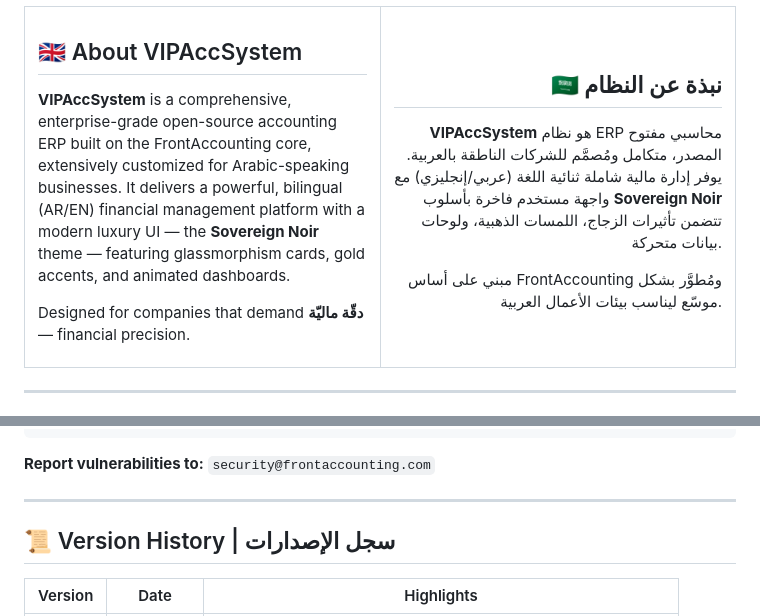
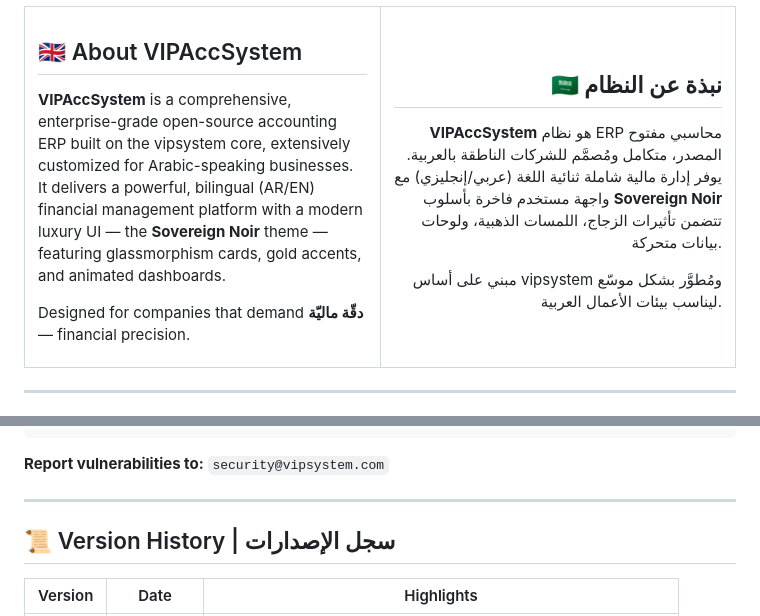
Before and after one commit to moh222salah/vipsystem, a Markdown page: README.md, 2 parts joined by grey strips. Drawn GitHub-style.

````diff
--- a/README.md
+++ b/README.md
@@ -53,7 +53,7 @@
 
 ## 🇬🇧 About VIPAccSystem
 
-**VIPAccSystem** is a comprehensive, enterprise-grade open-source accounting ERP built on the FrontAccounting core, extensively customized for Arabic-speaking businesses. It delivers a powerful, bilingual (AR/EN) financial management platform with a modern luxury UI — the **Sovereign Noir** theme — featuring glassmorphism cards, gold accents, and animated dashboards.
+**VIPAccSystem** is a comprehensive, enterprise-grade open-source accounting ERP built on the vipsystem core, extensively customized for Arabic-speaking businesses. It delivers a powerful, bilingual (AR/EN) financial management platform with a modern luxury UI — the **Sovereign Noir** theme — featuring glassmorphism cards, gold accents, and animated dashboards.
 
 Designed for companies that demand **دقّة ماليّة** — financial precision.
 
@@ -64,7 +64,7 @@ Designed for companies that demand **دقّة ماليّة** — financial preci
 
 **VIPAccSystem** هو نظام ERP محاسبي مفتوح المصدر، متكامل ومُصمَّم للشركات الناطقة بالعربية. يوفر إدارة مالية شاملة ثنائية اللغة (عربي/إنجليزي) مع واجهة مستخدم فاخرة بأسلوب **Sovereign Noir** تتضمن تأثيرات الزجاج، اللمسات الذهبية، ولوحات بيانات متحركة.
 
-مبني على أساس FrontAccounting ومُطوَّر بشكل موسّع ليناسب بيئات الأعمال العربية.
+مبني على أساس vipsystem ومُطوَّر بشكل موسّع ليناسب بيئات الأعمال العربية.
 
 </td>
 </tr>
@@ -345,7 +345,7 @@ $max_rows_in_search       = 10;
 ✅  Error log file                  (VARLOG_PATH/errors.log)
 ```
 
-**Report vulnerabilities to:** `security@frontaccounting.com`
+**Report vulnerabilities to:** `security@vipsystem.com`
 
 ---
 
````
Also changed, not shown: other parts of README.md (+2 -2 lines).
